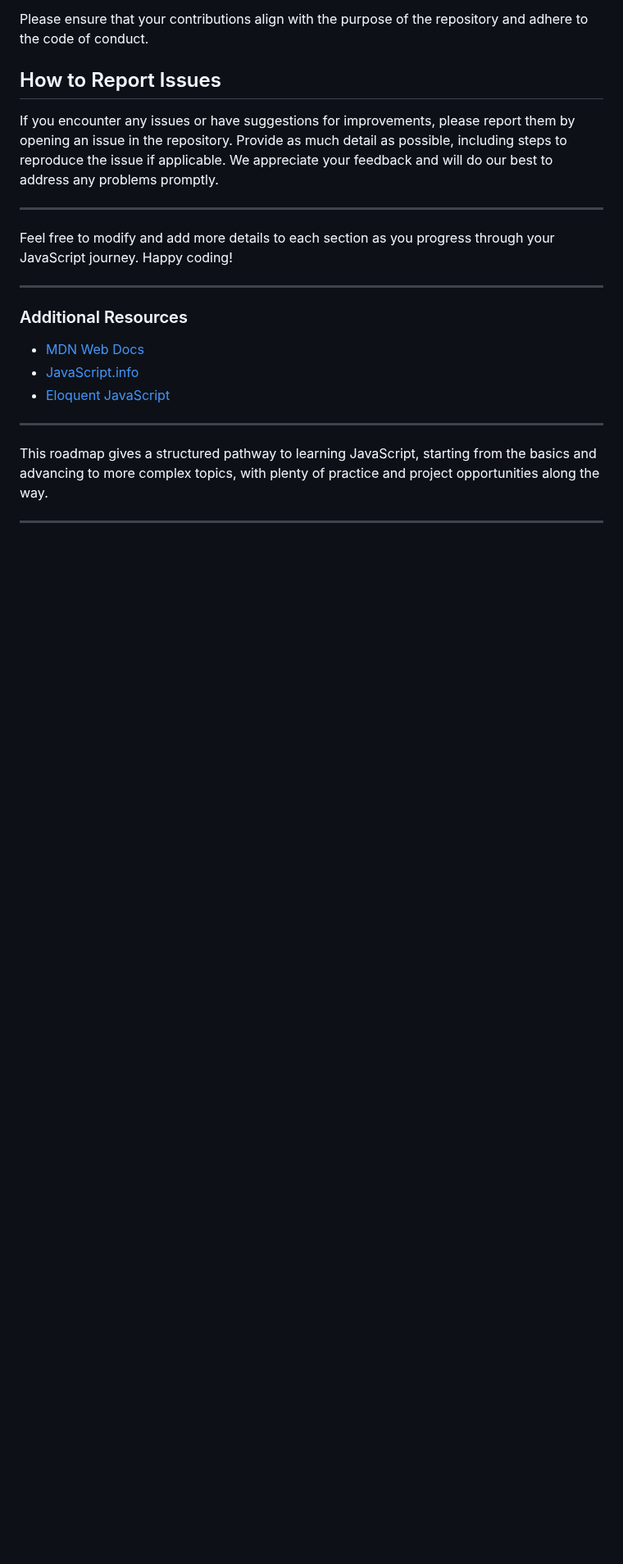
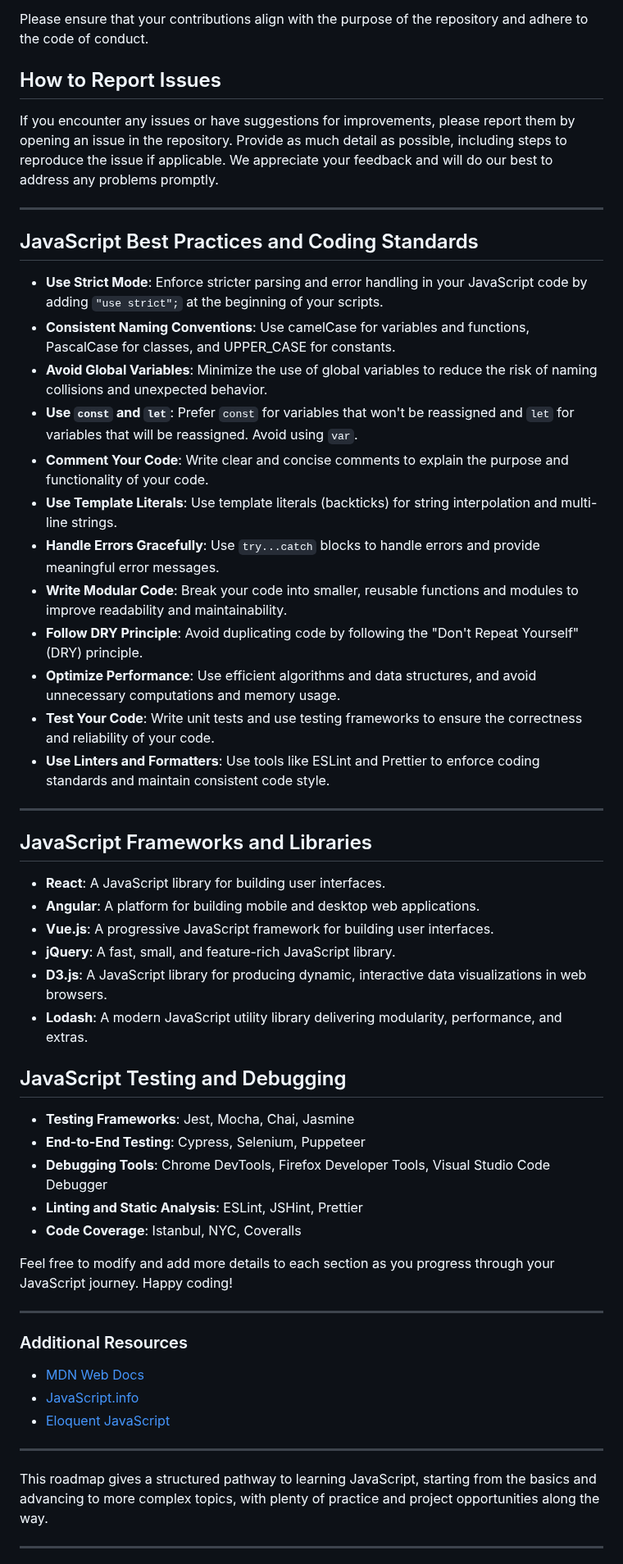
Before and after one commit to sanskaarz/LearnJS, a Markdown page: README.md, the part around one of its changes. Shown at 82% size. Rendered like a GitHub page; blank space fills up the shorter version.

Commit message:
Add sections for JavaScript best practices, frameworks, and testing to README.md
* **JavaScript Best Practices and Coding Standards**: Add a section with guidelines for writing clean and maintainable JavaScript code.
* **JavaScript Frameworks and Libraries**: Add a section listing popular JavaScript frameworks and libraries.
* **JavaScript Testing and Debugging**: Add a section with tools and frameworks for testing and debugging JavaScript code.
* **Table of Contents**: Update the table of contents to include the new sections.

```diff
--- a/README.md
+++ b/README.md
@@ -124,6 +127,40 @@ Please ensure that your contributions align with the purpose of the repository a
 If you encounter any issues or have suggestions for improvements, please report them by opening an issue in the repository. Provide as much detail as possible, including steps to reproduce the issue if applicable. We appreciate your feedback and will do our best to address any problems promptly.
 
 ---
+
+## JavaScript Best Practices and Coding Standards
+
+- **Use Strict Mode**: Enforce stricter parsing and error handling in your JavaScript code by adding `"use strict";` at the beginning of your scripts.
+- **Consistent Naming Conventions**: Use camelCase for variables and functions, PascalCase for classes, and UPPER_CASE for constants.
+- **Avoid Global Variables**: Minimize the use of global variables to reduce the risk of naming collisions and unexpected behavior.
+- **Use `const` and `let`**: Prefer `const` for variables that won't be reassigned and `let` for variables that will be reassigned. Avoid using `var`.
+- **Comment Your Code**: Write clear and concise comments to explain the purpose and functionality of your code.
+- **Use Template Literals**: Use template literals (backticks) for string interpolation and multi-line strings.
+- **Handle Errors Gracefully**: Use `try...catch` blocks to handle errors and provide meaningful error messages.
+- **Write Modular Code**: Break your code into smaller, reusable functions and modules to improve readability and maintainability.
+- **Follow DRY Principle**: Avoid duplicating code by following the "Don't Repeat Yourself" (DRY) principle.
+- **Optimize Performance**: Use efficient algorithms and data structures, and avoid unnecessary computations and memory usage.
+- **Test Your Code**: Write unit tests and use testing frameworks to ensure the correctness and reliability of your code.
+- **Use Linters and Formatters**: Use tools like ESLint and Prettier to enforce coding standards and maintain consistent code style.
+
+---
+
+## JavaScript Frameworks and Libraries
+
+- **React**: A JavaScript library for building user interfaces.
+- **Angular**: A platform for building mobile and desktop web applications.
+- **Vue.js**: A progressive JavaScript framework for building user interfaces.
+- **jQuery**: A fast, small, and feature-rich JavaScript library.
+- **D3.js**: A JavaScript library for producing dynamic, interactive data visualizations in web browsers.
+- **Lodash**: A modern JavaScript utility library delivering modularity, performance, and extras.
+
+## JavaScript Testing and Debugging
+
+- **Testing Frameworks**: Jest, Mocha, Chai, Jasmine
+- **End-to-End Testing**: Cypress, Selenium, Puppeteer
+- **Debugging Tools**: Chrome DevTools, Firefox Developer Tools, Visual Studio Code Debugger
+- **Linting and Static Analysis**: ESLint, JSHint, Prettier
+- **Code Coverage**: Istanbul, NYC, Coveralls
 
 Feel free to modify and add more details to each section as you progress through your JavaScript journey. Happy coding!
 
```
Also changed, not shown: other parts of README.md (+3 -0 lines).
